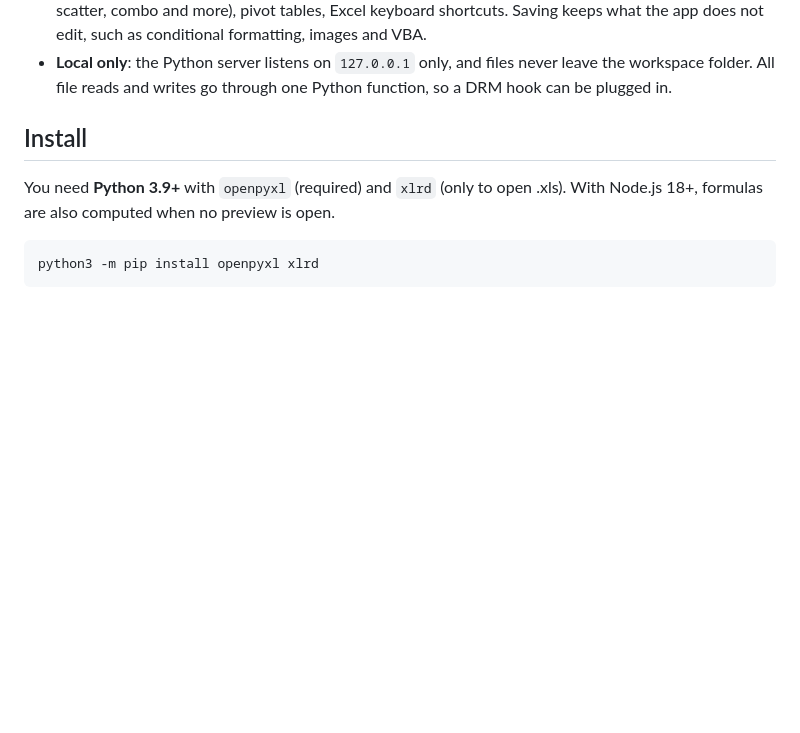
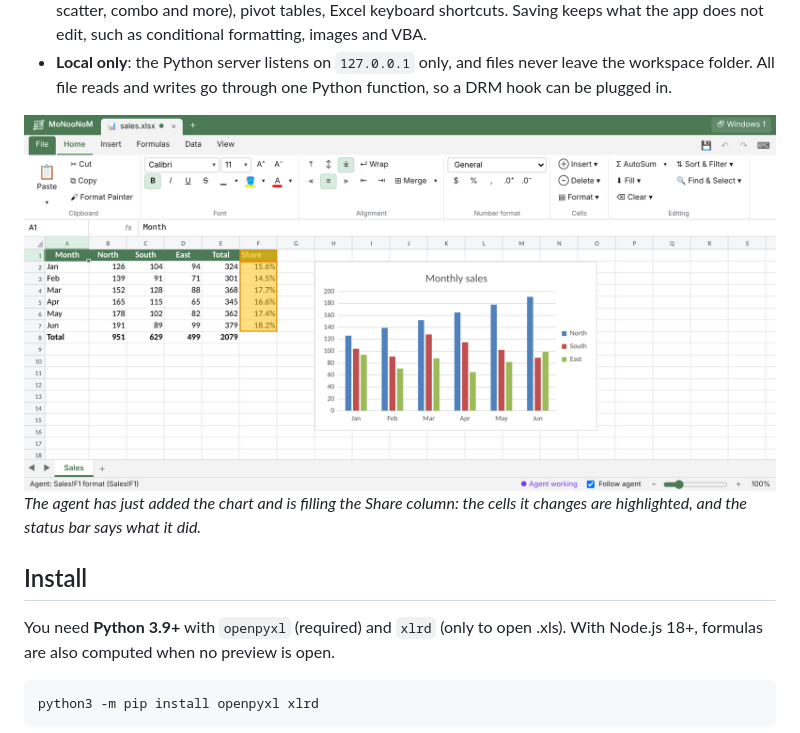
Before and after one commit to JISUlicious/monoonom, a Markdown page: README.md, the part around the change. Drawn GitHub-style; pictures changed too: docs/monoonom-agent.png (added); blank space fills up the shorter version.

```diff
--- a/README.md
+++ b/README.md
@@ -14,6 +14,9 @@ paper) written in English so that it reads from either end: MoNooN + NooNoM.
 - **Edit together**: the server merges the agent's and your edits in order and pushes them to every open window. The agent reads the cells you changed with `changes`.
 - **Excel-compatible**: about 200 formula functions, formatting, filters and sorting, charts (bar, line, pie, scatter, combo and more), pivot tables, Excel keyboard shortcuts. Saving keeps what the app does not edit, such as conditional formatting, images and VBA.
 - **Local only**: the Python server listens on `127.0.0.1` only, and files never leave the workspace folder. All file reads and writes go through one Python function, so a DRM hook can be plugged in.
+
+![The agent adds a Share column and a chart while the user watches](docs/monoonom-agent.png)
+*The agent has just added the chart and is filling the Share column: the cells it changes are highlighted, and the status bar says what it did.*
 
 ## Install
 
```
Also changed, not shown: README.ko.md (+3 -0 lines), logs.md (+1 -0 lines).
